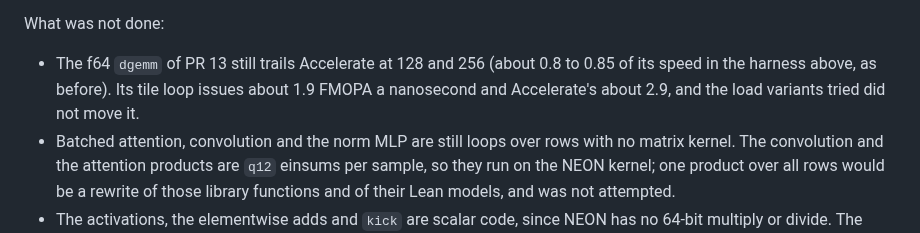
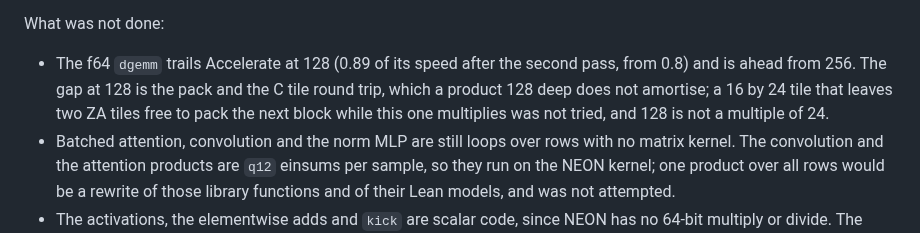
Before and after one commit to afristrup/roop, a Markdown page: docs/benchmarks.md, the part around one of its changes. GitHub-like rendering.

```diff
--- a/docs/benchmarks.md
+++ b/docs/benchmarks.md
@@ -382,10 +410,11 @@ noise, so none is in the code.
 
 What was not done:
 
-- The f64 `dgemm` of PR 13 still trails Accelerate at 128 and 256 (about 0.8 to
-  0.85 of its speed in the harness above, as before). Its tile loop issues about
-  1.9 FMOPA a nanosecond and Accelerate's about 2.9, and the load variants tried
-  did not move it.
+- The f64 `dgemm` trails Accelerate at 128 (0.89 of its speed after the second
+  pass, from 0.8) and is ahead from 256. The gap at 128 is the pack and the C
+  tile round trip, which a product 128 deep does not amortise; a 16 by 24 tile
+  that leaves two ZA tiles free to pack the next block while this one multiplies
+  was not tried, and 128 is not a multiple of 24.
 - Batched attention, convolution and the norm MLP are still loops over rows with
   no matrix kernel. The convolution and the attention products are `q12` einsums
   per sample, so they run on the NEON kernel; one product over all rows would be a
```
Also changed, not shown: other parts of docs/benchmarks.md (+47 -19 lines).
